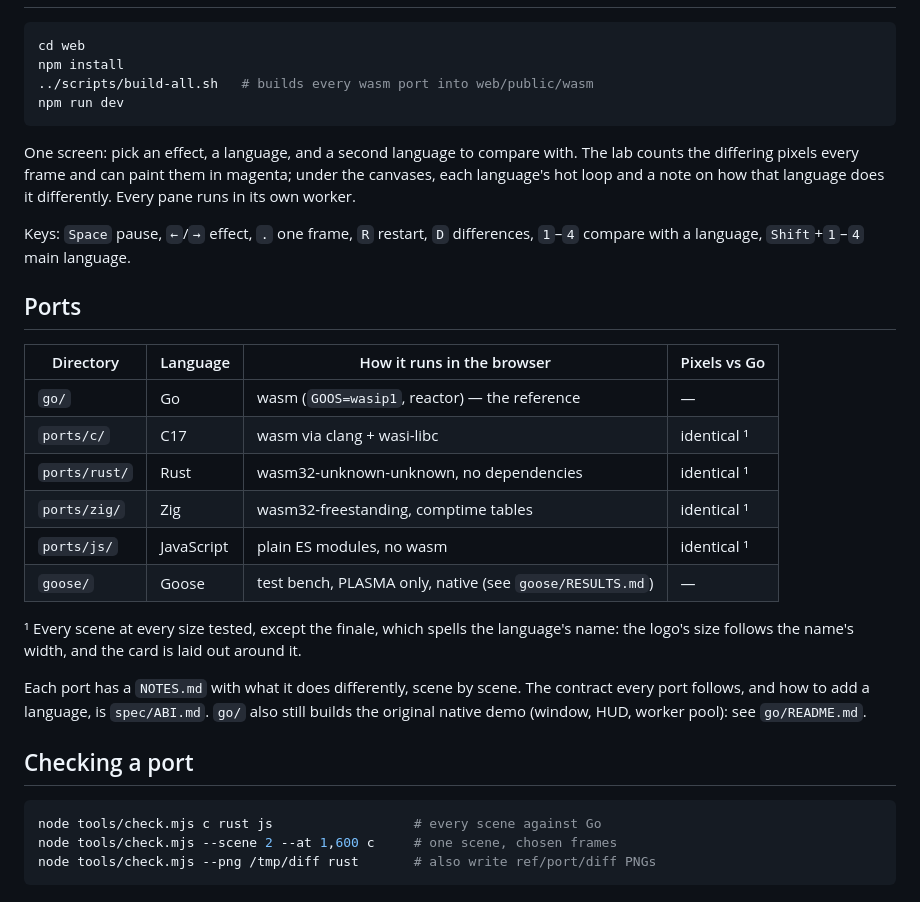
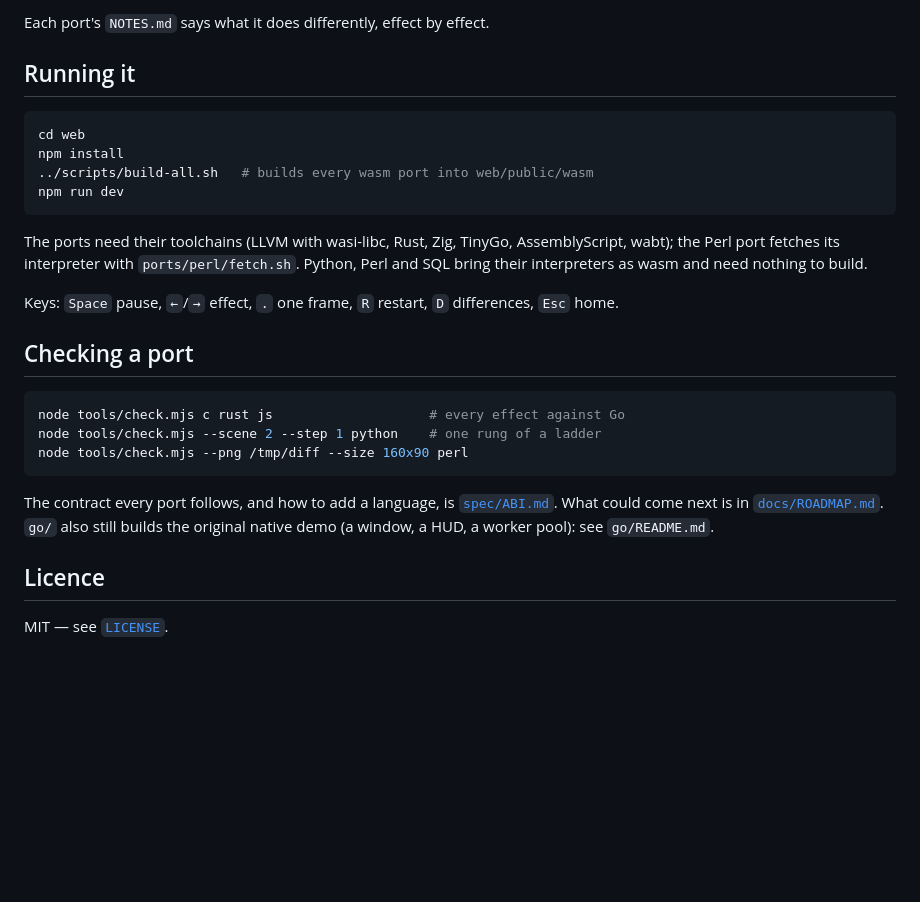
Before and after one commit to algotitanhq/babeltro, a Markdown page: README.md, the part around one of its changes. Rendered like a GitHub page; blank space fills up the shorter version.

Commit message:
README for publication, MIT licence, home page screenshot
Co-Authored-By: Claude Opus 5.5 <noreply@anthropic.com>
Claude-Session: https://claude.ai/code/session_01BzxZC3oks5RH4MS2XNYXVn

````diff
--- a/README.md
+++ b/README.md
@@ -14,3 +68,6 @@ evaluation order, the maths library.
+Each port's `NOTES.md` says what it does differently, effect by effect.
+
+## Running it
 
 ```sh
 cd web
@@ -19,38 +76,27 @@ npm install
 npm run dev
 ```
 
-One screen: pick an effect, a language, and a second language to compare
-with. The lab counts the differing pixels every frame and can paint them in
-magenta; under the canvases, each language's hot loop and a note on how that
-language does it differently. Every pane runs in its own worker.
+The ports need their toolchains (LLVM with wasi-libc, Rust, Zig, TinyGo,
+AssemblyScript, wabt); the Perl port fetches its interpreter with
+`ports/perl/fetch.sh`. Python, Perl and SQL bring their interpreters as
+wasm and need nothing to build.
 
 Keys: `Space` pause, `←`/`→` effect, `.` one frame, `R` restart, `D`
-differences, `1`–`4` compare with a language, `Shift`+`1`–`4` main language.
-
-## Ports
-
-| Directory | Language | How it runs in the browser | Pixels vs Go |
-| --- | --- | --- | --- |
-| `go/` | Go | wasm (`GOOS=wasip1`, reactor) — the reference | — |
-| `ports/c/` | C17 | wasm via clang + wasi-libc | identical ¹ |
-| `ports/rust/` | Rust | wasm32-unknown-unknown, no dependencies | identical ¹ |
-| `ports/zig/` | Zig | wasm32-freestanding, comptime tables | identical ¹ |
-| `ports/js/` | JavaScript | plain ES modules, no wasm | identical ¹ |
-| `goose/` | Goose | test bench, PLASMA only, native (see `goose/RESULTS.md`) | — |
-
-¹ Every scene at every size tested, except the finale, which spells the
-language's name: the logo's size follows the name's width, and the card is
-laid out around it.
-
-Each port has a `NOTES.md` with what it does differently, scene by scene.
-The contract every port follows, and how to add a language, is
-`spec/ABI.md`. `go/` also still builds the original native demo (window,
-HUD, worker pool): see `go/README.md`.
+differences, `Esc` home.
 
 ## Checking a port
 
 ```sh
-node tools/check.mjs c rust js                  # every scene against Go
-node tools/check.mjs --scene 2 --at 1,600 c     # one scene, chosen frames
-node tools/check.mjs --png /tmp/diff rust       # also write ref/port/diff PNGs
+node tools/check.mjs c rust js                    # every effect against Go
+node tools/check.mjs --scene 2 --step 1 python    # one rung of a ladder
+node tools/check.mjs --png /tmp/diff --size 160x90 perl
 ```
+
+The contract every port follows, and how to add a language, is
+[`spec/ABI.md`](spec/ABI.md). What could come next is in
+[`docs/ROADMAP.md`](docs/ROADMAP.md). `go/` also still builds the original
+native demo (a window, a HUD, a worker pool): see `go/README.md`.
+
+## Licence
+
+MIT — see [`LICENSE`](LICENSE).
````
Also changed, not shown: other parts of README.md (+62 -8 lines), docs/ROADMAP.md (+8 -7 lines), docs/screens/home.png (added), 1 other file.
